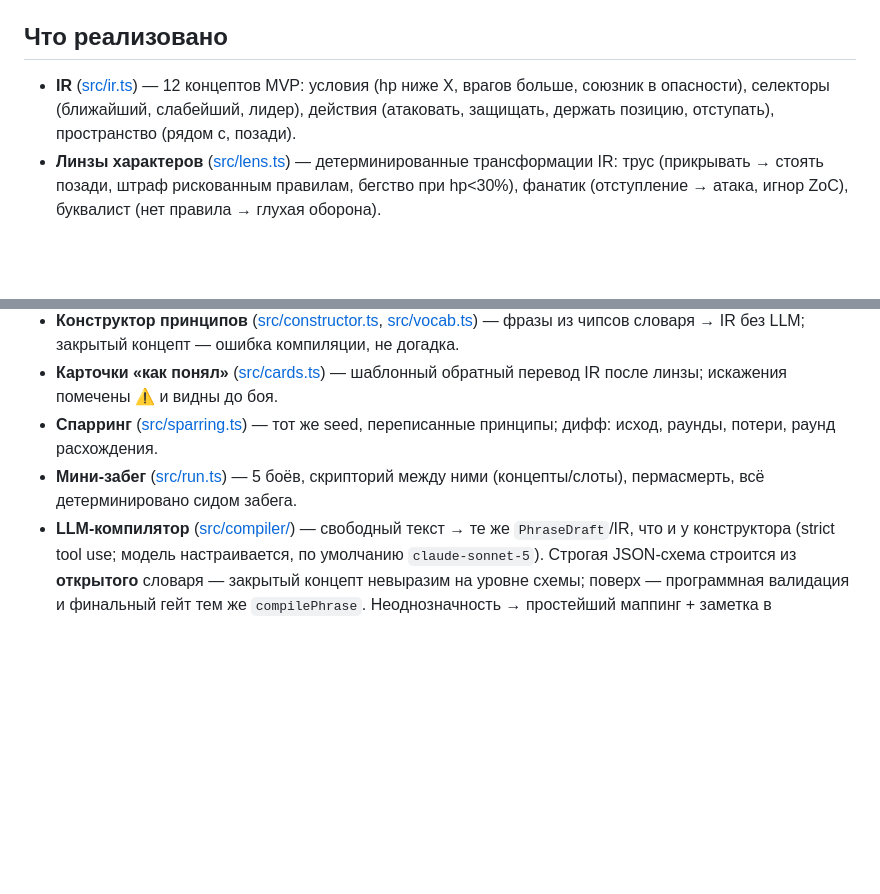
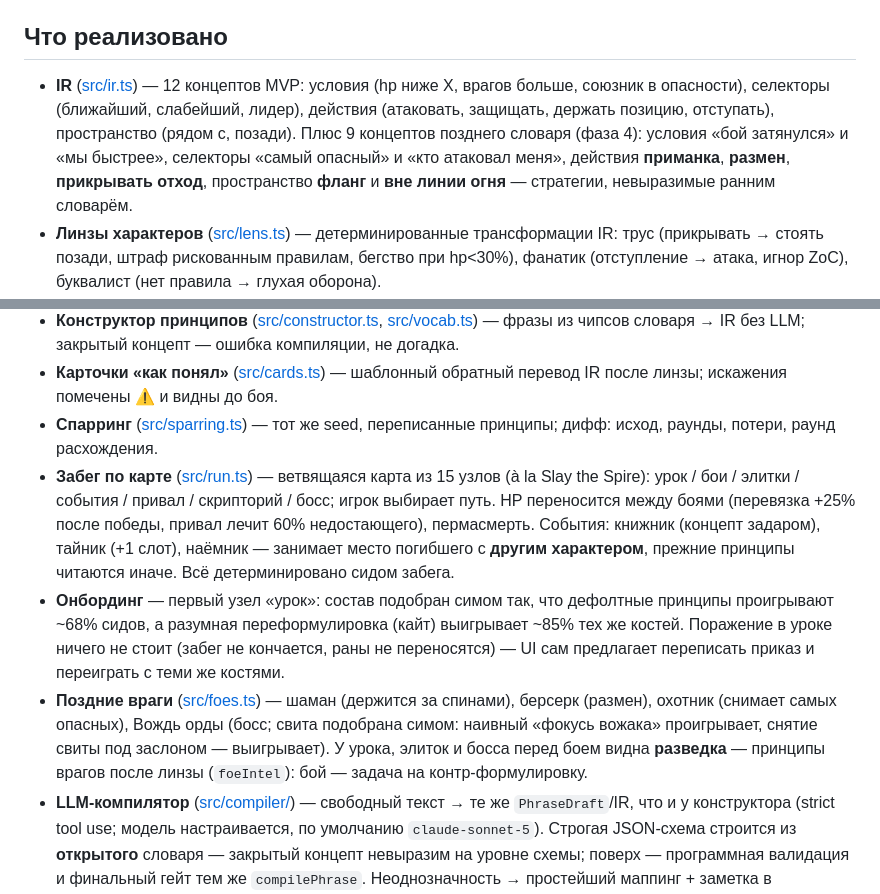
Before and after one commit to Xynced/prompt-and-sword, a Markdown page: README.md, 2 parts joined by grey strips. Rendered like a GitHub page; blank space fills up the shorter version.

```diff
--- a/README.md
+++ b/README.md
@@ -38,14 +38,16 @@ export COMPILER_MODEL=deepseek-chat
 
 ## Что реализовано
 
-- **IR** ([src/ir.ts](src/ir.ts)) — 12 концептов MVP: условия (hp ниже X, врагов больше, союзник в опасности), селекторы (ближайший, слабейший, лидер), действия (атаковать, защищать, держать позицию, отступать), пространство (рядом с, позади).
+- **IR** ([src/ir.ts](src/ir.ts)) — 12 концептов MVP: условия (hp ниже X, врагов больше, союзник в опасности), селекторы (ближайший, слабейший, лидер), действия (атаковать, защищать, держать позицию, отступать), пространство (рядом с, позади). Плюс 9 концептов позднего словаря (фаза 4): условия «бой затянулся» и «мы быстрее», селекторы «самый опасный» и «кто атаковал меня», действия **приманка**, **размен**, **прикрывать отход**, пространство **фланг** и **вне линии огня** — стратегии, невыразимые ранним словарём.
 - **Линзы характеров** ([src/lens.ts](src/lens.ts)) — детерминированные трансформации IR: трус (прикрывать → стоять позади, штраф рискованным правилам, бегство при hp<30%), фанатик (отступление → атака, игнор ZoC), буквалист (нет правила → глухая оборона).
 - **Боевое ядро** ([src/battle.ts](src/battle.ts), [src/grid.ts](src/grid.ts)) — сетка 8×8, инициатива по скорости, фланг/LoS/ZoC, seeded RNG (mulberry32), event-sourced лог.
 - **Utility-скоринг** ([src/scoring.ts](src/scoring.ts)) — инстинкты (класс/характер) + веса сработавших правил; топ-3 фактора каждого решения пишутся в лог.
 - **Конструктор принципов** ([src/constructor.ts](src/constructor.ts), [src/vocab.ts](src/vocab.ts)) — фразы из чипсов словаря → IR без LLM; закрытый концепт — ошибка компиляции, не догадка.
 - **Карточки «как понял»** ([src/cards.ts](src/cards.ts)) — шаблонный обратный перевод IR после линзы; искажения помечены ⚠ и видны до боя.
 - **Спарринг** ([src/sparring.ts](src/sparring.ts)) — тот же seed, переписанные принципы; дифф: исход, раунды, потери, раунд расхождения.
-- **Мини-забег** ([src/run.ts](src/run.ts)) — 5 боёв, скрипторий между ними (концепты/слоты), пермасмерть, всё детерминировано сидом забега.
+- **Забег по карте** ([src/run.ts](src/run.ts)) — ветвящаяся карта из 15 узлов (à la Slay the Spire): урок / бои / элитки / события / привал / скрипторий / босс; игрок выбирает путь. HP переносится между боями (перевязка +25% после победы, привал лечит 60% недостающего), пермасмерть. События: книжник (концепт задаром), тайник (+1 слот), наёмник — занимает место погибшего с **другим характером**, прежние принципы читаются иначе. Всё детерминировано сидом забега.
+- **Онбординг** — первый узел «урок»: состав подобран симом так, что дефолтные принципы проигрывают ~68% сидов, а разумная переформулировка (кайт) выигрывает ~85% тех же костей. Поражение в уроке ничего не стоит (забег не кончается, раны не переносятся) — UI сам предлагает переписать приказ и переиграть с теми же костями.
+- **Поздние враги** ([src/foes.ts](src/foes.ts)) — шаман (держится за спинами), берсерк (размен), охотник (снимает самых опасных), Вождь орды (босс; свита подобрана симом: наивный «фокусь вожака» проигрывает, снятие свиты под заслоном — выигрывает). У урока, элиток и босса перед боем видна **разведка** — принципы врагов после линзы (`foeIntel`): бой — задача на контр-формулировку.
 - **LLM-компилятор** ([src/compiler/](src/compiler)) — свободный текст → те же `PhraseDraft`/IR, что и у конструктора (strict tool use; модель настраивается, по умолчанию `claude-sonnet-5`). Строгая JSON-схема строится из **открытого** словаря — закрытый концепт невыразим на уровне схемы; поверх — программная валидация и финальный гейт тем же `compilePhrase`. Неоднозначность → простейший маппинг + заметка в `uncertainty` (⚠ на карточке до боя). Кэш по полному ключу текст+словарь+характер: `.cache/compiler.json` (CLI) / localStorage (UI). LLM в бою не участвует; тесты компилятора — на моках.
 
 Инвариант: тот же seed + те же принципы = тот же бой (тест на побайтовое совпадение лога).
```
Also changed, not shown: other parts of README.md (+21 -8 lines).
